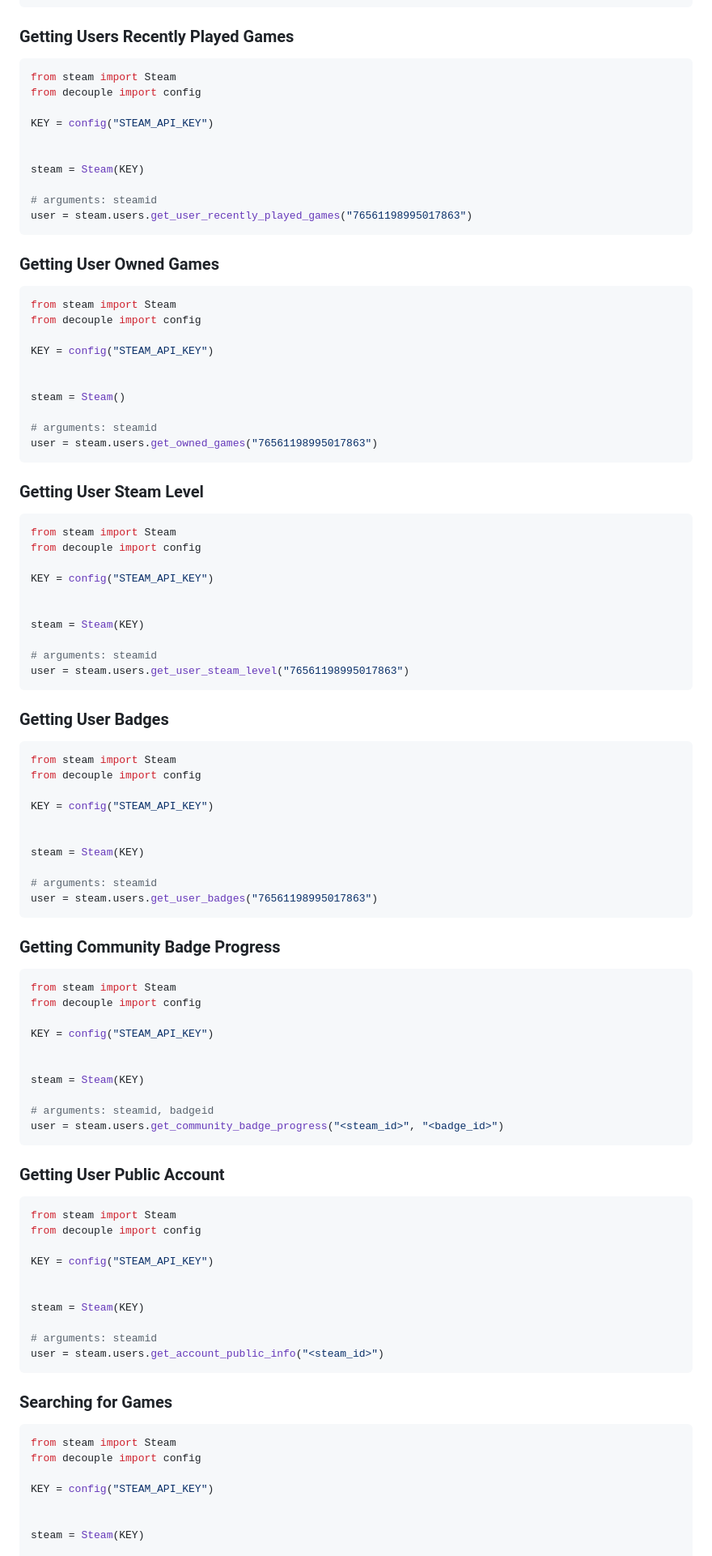
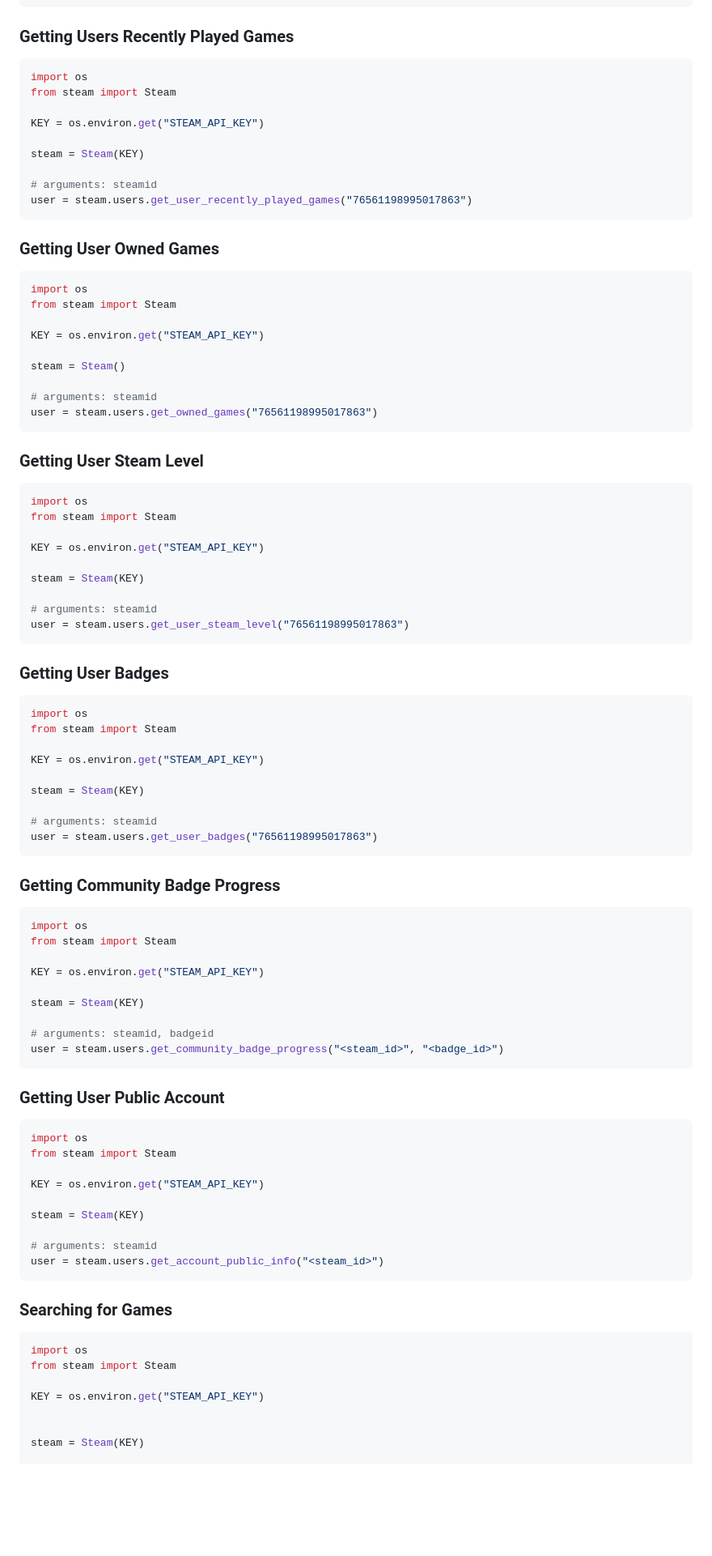
Before and after one commit to deivit24/python-steam-api, a Markdown page: README.md, the part around the change printed below. Shown: that part at 81% size. Rendered like a GitHub page; blank space fills up the shorter version.

Commit message:
updated readme to use os instead of decouple

````diff
--- a/README.md
+++ b/README.md
@@ -179,11 +175,10 @@ Response
 ### Getting Users Recently Played Games
 
 ```python
+import os
 from steam import Steam
-from decouple import config
 
-KEY = config("STEAM_API_KEY")
-
+KEY = os.environ.get("STEAM_API_KEY")
 
 steam = Steam(KEY)
 
@@ -194,11 +189,10 @@ user = steam.users.get_user_recently_played_games("76561198995017863")
 ### Getting User Owned Games
 
 ```python
+import os
 from steam import Steam
-from decouple import config
 
-KEY = config("STEAM_API_KEY")
-
+KEY = os.environ.get("STEAM_API_KEY")
 
 steam = Steam()
 
@@ -209,11 +203,10 @@ user = steam.users.get_owned_games("76561198995017863")
 ### Getting User Steam Level
 
 ```python
+import os
 from steam import Steam
-from decouple import config
 
-KEY = config("STEAM_API_KEY")
-
+KEY = os.environ.get("STEAM_API_KEY")
 
 steam = Steam(KEY)
 
@@ -224,11 +217,10 @@ user = steam.users.get_user_steam_level("76561198995017863")
 ### Getting User Badges
 
 ```python
+import os
 from steam import Steam
-from decouple import config
 
-KEY = config("STEAM_API_KEY")
-
+KEY = os.environ.get("STEAM_API_KEY")
 
 steam = Steam(KEY)
 
@@ -239,11 +231,10 @@ user = steam.users.get_user_badges("76561198995017863")
 ### Getting Community Badge Progress
 
 ```python
+import os
 from steam import Steam
-from decouple import config
 
-KEY = config("STEAM_API_KEY")
-
+KEY = os.environ.get("STEAM_API_KEY")
 
 steam = Steam(KEY)
 
@@ -254,11 +245,10 @@ user = steam.users.get_community_badge_progress("<steam_id>", "<badge_id>")
 ### Getting User Public Account
 
 ```python
+import os
 from steam import Steam
-from decouple import config
 
-KEY = config("STEAM_API_KEY")
-
+KEY = os.environ.get("STEAM_API_KEY")
 
 steam = Steam(KEY)
 
@@ -269,10 +259,10 @@ user = steam.users.get_account_public_info("<steam_id>")
 ### Searching for Games
 
 ```python
+import os
 from steam import Steam
-from decouple import config
 
-KEY = config("STEAM_API_KEY")
+KEY = os.environ.get("STEAM_API_KEY")
 
 
 steam = Steam(KEY)
````
Also changed, not shown: other parts of README.md (+29 -40 lines).
